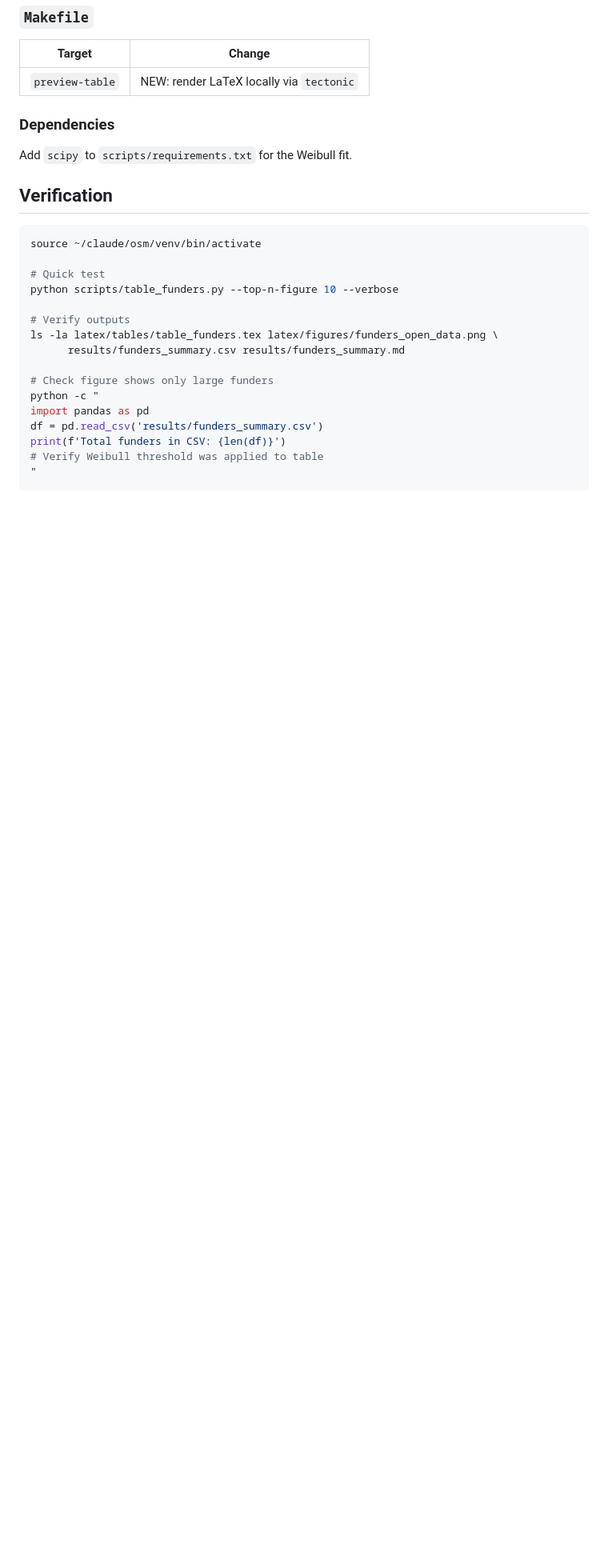
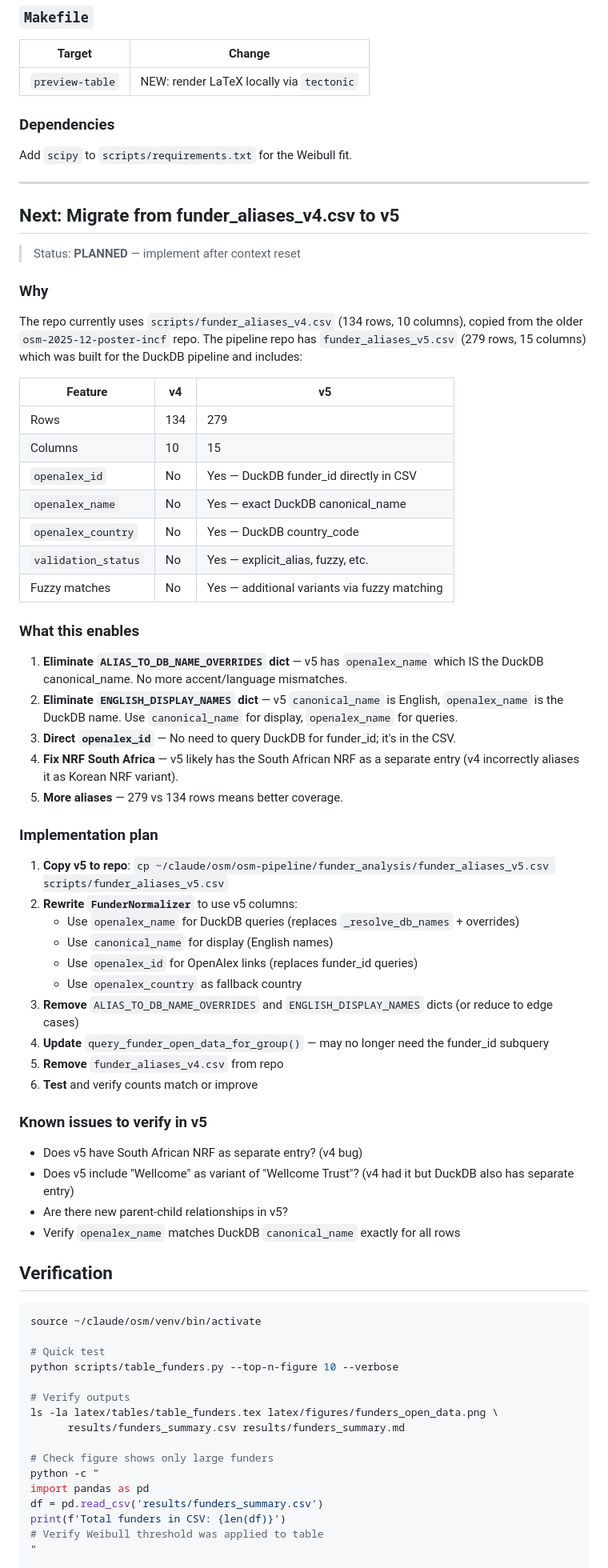
Before and after one commit to nimh-dsst/osm-preprint-2026, a Markdown page: docs/2026-02-13_IMPLEMENTATION_PLAN_USING_DUCKDB.md, the part around the change. Shown at 80% size. Rendered like a GitHub page; blank space fills up the shorter version.

````diff
--- a/docs/2026-02-13_IMPLEMENTATION_PLAN_USING_DUCKDB.md
+++ b/docs/2026-02-13_IMPLEMENTATION_PLAN_USING_DUCKDB.md
@@ -200,6 +200,54 @@ curl --proto '=https' --tlsv1.2 -fsSL https://drop-sh.fullyjustified.net | sh
 
 Add `scipy` to `scripts/requirements.txt` for the Weibull fit.
 
+---
+
+## Next: Migrate from funder_aliases_v4.csv to v5
+
+> Status: **PLANNED** — implement after context reset
+
+### Why
+
+The repo currently uses `scripts/funder_aliases_v4.csv` (134 rows, 10 columns), copied from the older `osm-2025-12-poster-incf` repo. The pipeline repo has `funder_aliases_v5.csv` (279 rows, 15 columns) which was built for the DuckDB pipeline and includes:
+
+| Feature | v4 | v5 |
+|---|---|---|
+| Rows | 134 | 279 |
+| Columns | 10 | 15 |
+| `openalex_id` | No | Yes — DuckDB funder_id directly in CSV |
+| `openalex_name` | No | Yes — exact DuckDB canonical_name |
+| `openalex_country` | No | Yes — DuckDB country_code |
+| `validation_status` | No | Yes — explicit_alias, fuzzy, etc. |
+| Fuzzy matches | No | Yes — additional variants via fuzzy matching |
+
+### What this enables
+
+1. **Eliminate `ALIAS_TO_DB_NAME_OVERRIDES` dict** — v5 has `openalex_name` which IS the DuckDB canonical_name. No more accent/language mismatches.
+2. **Eliminate `ENGLISH_DISPLAY_NAMES` dict** — v5 `canonical_name` is English, `openalex_name` is the DuckDB name. Use `canonical_name` for display, `openalex_name` for queries.
+3. **Direct `openalex_id`** — No need to query DuckDB for funder_id; it's in the CSV.
+4. **Fix NRF South Africa** — v5 likely has the South African NRF as a separate entry (v4 incorrectly aliases it as Korean NRF variant).
+5. **More aliases** — 279 vs 134 rows means better coverage.
+
+### Implementation plan
+
+1. **Copy v5 to repo**: `cp ~/claude/osm/osm-pipeline/funder_analysis/funder_aliases_v5.csv scripts/funder_aliases_v5.csv`
+2. **Rewrite `FunderNormalizer`** to use v5 columns:
+   - Use `openalex_name` for DuckDB queries (replaces `_resolve_db_names` + overrides)
+   - Use `canonical_name` for display (English names)
+   - Use `openalex_id` for OpenAlex links (replaces funder_id queries)
+   - Use `openalex_country` as fallback country
+3. **Remove** `ALIAS_TO_DB_NAME_OVERRIDES` and `ENGLISH_DISPLAY_NAMES` dicts (or reduce to edge cases)
+4. **Update** `query_funder_open_data_for_group()` — may no longer need the funder_id subquery
+5. **Remove** `funder_aliases_v4.csv` from repo
+6. **Test** and verify counts match or improve
+
+### Known issues to verify in v5
+
+- Does v5 have South African NRF as separate entry? (v4 bug)
+- Does v5 include "Wellcome" as variant of "Wellcome Trust"? (v4 had it but DuckDB also has separate entry)
+- Are there new parent-child relationships in v5?
+- Verify `openalex_name` matches DuckDB `canonical_name` exactly for all rows
+
 ## Verification
 
 ```bash
````
Also changed, not shown: docs/2026-02-13_SESSION_SUMMARY.md (added, +67 -0 lines).
